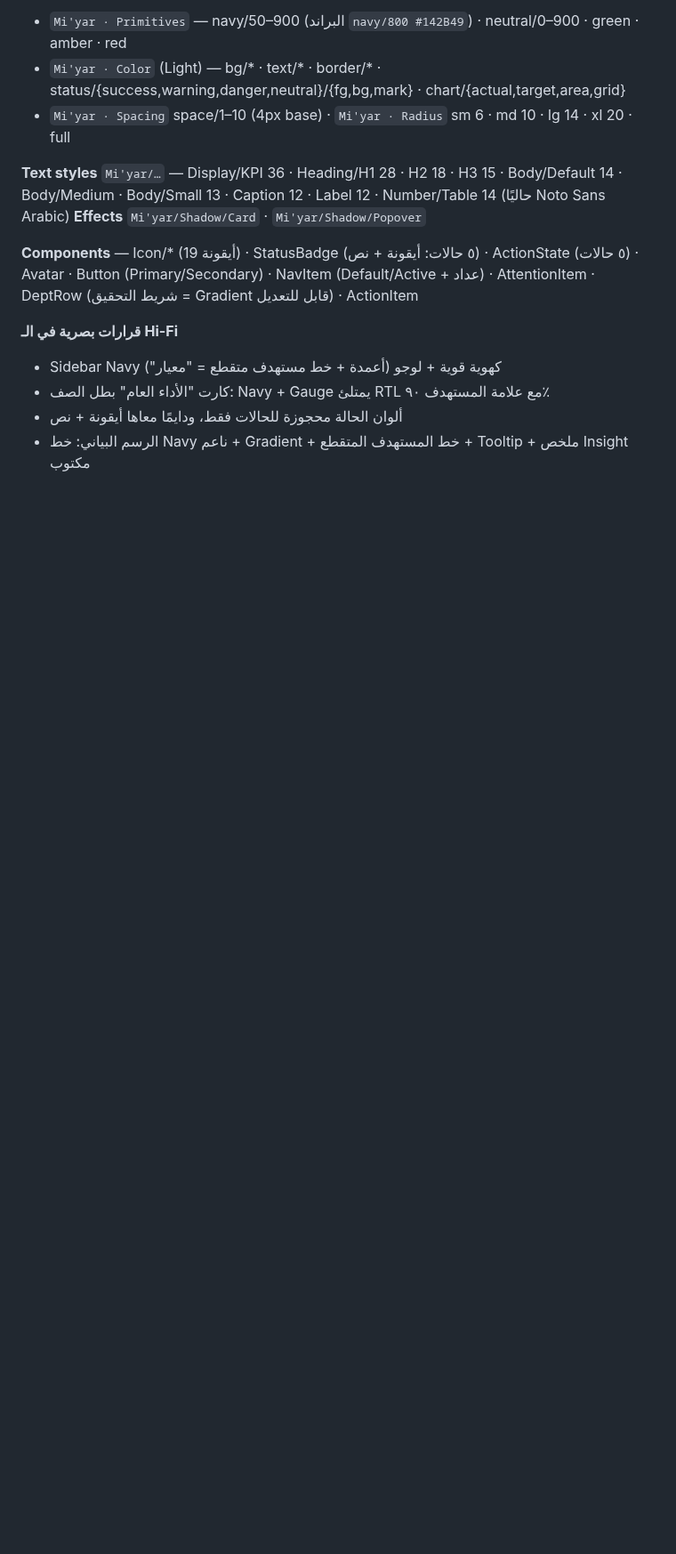
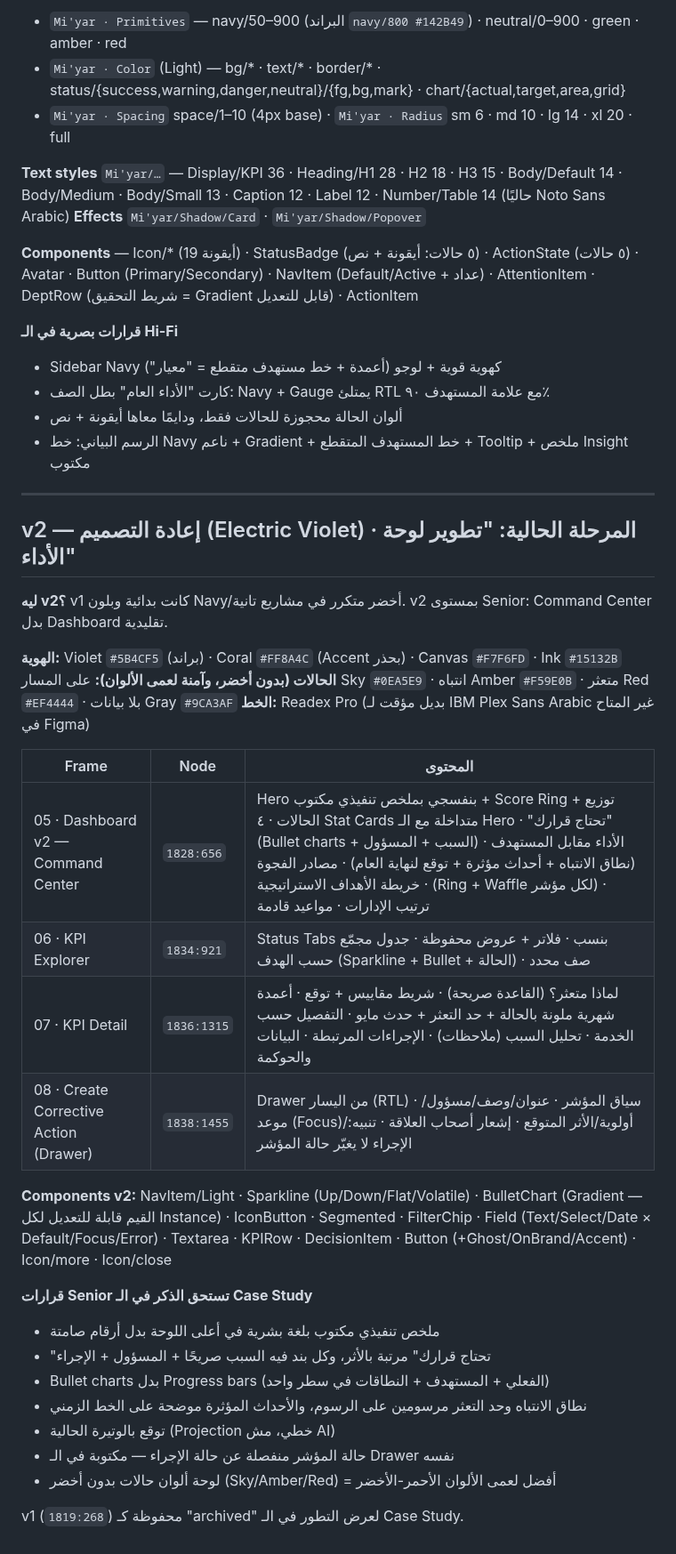
Before and after one commit to KarimMedhat/Claude_Home, a Markdown page: Miyar_Product_Brief.md, the part around the change. Shown at 89% size. Rendered like a GitHub page; blank space fills up the shorter version.

Commit message:
Log Mi'yar v2 redesign: violet identity, four new screens
Co-Authored-By: Claude Opus 5.5 <noreply@anthropic.com>
Claude-Session: https://claude.ai/code/session_01HSvHkGh2J1cKmSRPeGCPkf

```diff
--- a/Miyar_Product_Brief.md
+++ b/Miyar_Product_Brief.md
@@ -313,3 +313,33 @@
 - كارت "الأداء العام" بطل الصف: Navy + Gauge يمتلئ RTL مع علامة المستهدف ٩٠٪
 - ألوان الحالة محجوزة للحالات فقط، ودايمًا معاها أيقونة + نص
 - الرسم البياني: خط Navy ناعم + Gradient + خط المستهدف المتقطع + Tooltip + ملخص Insight مكتوب
+
+---
+
+## v2 — إعادة التصميم (Electric Violet) · المرحلة الحالية: "تطوير لوحة الأداء"
+
+**ليه v2؟** v1 كانت بدائية وبلون Navy/أخضر متكرر في مشاريع تانية. v2 بمستوى Senior: Command Center بدل Dashboard تقليدية.
+
+**الهوية:** Violet `#5B4CF5` (براند) · Coral `#FF8A4C` (Accent بحذر) · Canvas `#F7F6FD` · Ink `#15132B`
+**الحالات (بدون أخضر، وآمنة لعمى الألوان):** على المسار Sky `#0EA5E9` · انتباه Amber `#F59E0B` · متعثر Red `#EF4444` · بلا بيانات Gray `#9CA3AF`
+**الخط:** Readex Pro (بديل مؤقت لـ IBM Plex Sans Arabic غير المتاح في Figma)
+
+| Frame | Node | المحتوى |
+|---|---|---|
+| 05 · Dashboard v2 — Command Center | `1828:656` | Hero بنفسجي بملخص تنفيذي مكتوب + Score Ring + توزيع الحالات · ٤ Stat Cards متداخلة مع الـ Hero · "تحتاج قرارك" (Bullet charts + السبب + المسؤول) · الأداء مقابل المستهدف (نطاق الانتباه + أحداث مؤثرة + توقع لنهاية العام) · مصادر الفجوة · خريطة الأهداف الاستراتيجية (Ring + Waffle لكل مؤشر) · ترتيب الإدارات · مواعيد قادمة |
+| 06 · KPI Explorer | `1834:921` | Status Tabs بنسب · فلاتر + عروض محفوظة · جدول مجمّع حسب الهدف (Sparkline + Bullet + الحالة) · صف محدد |
+| 07 · KPI Detail | `1836:1315` | لماذا متعثر؟ (القاعدة صريحة) · شريط مقاييس + توقع · أعمدة شهرية ملونة بالحالة + حد التعثر + حدث مايو · التفصيل حسب الخدمة · تحليل السبب (ملاحظات) · الإجراءات المرتبطة · البيانات والحوكمة |
+| 08 · Create Corrective Action (Drawer) | `1838:1455` | Drawer من اليسار (RTL) · سياق المؤشر · عنوان/وصف/مسؤول/موعد (Focus)/أولوية/الأثر المتوقع · إشعار أصحاب العلاقة · تنبيه: الإجراء لا يغيّر حالة المؤشر |
+
+**Components v2:** NavItem/Light · Sparkline (Up/Down/Flat/Volatile) · BulletChart (Gradient — القيم قابلة للتعديل لكل Instance) · IconButton · Segmented · FilterChip · Field (Text/Select/Date × Default/Focus/Error) · Textarea · KPIRow · DecisionItem · Button (+Ghost/OnBrand/Accent) · Icon/more · Icon/close
+
+**قرارات Senior تستحق الذكر في الـ Case Study**
+- ملخص تنفيذي مكتوب بلغة بشرية في أعلى اللوحة بدل أرقام صامتة
+- "تحتاج قرارك" مرتبة بالأثر، وكل بند فيه السبب صريحًا + المسؤول + الإجراء
+- Bullet charts بدل Progress bars (الفعلي + المستهدف + النطاقات في سطر واحد)
+- نطاق الانتباه وحد التعثر مرسومين على الرسوم، والأحداث المؤثرة موضحة على الخط الزمني
+- توقع بالوتيرة الحالية (Projection خطي، مش AI)
+- حالة المؤشر منفصلة عن حالة الإجراء — مكتوبة في الـ Drawer نفسه
+- لوحة ألوان حالات بدون أخضر (Sky/Amber/Red) = أفضل لعمى الألوان الأحمر-الأخضر
+
+v1 (`1819:268`) محفوظة كـ "archived" لعرض التطور في الـ Case Study.
```
Also changed, not shown: CLAUDE.md (+3 -3 lines).
